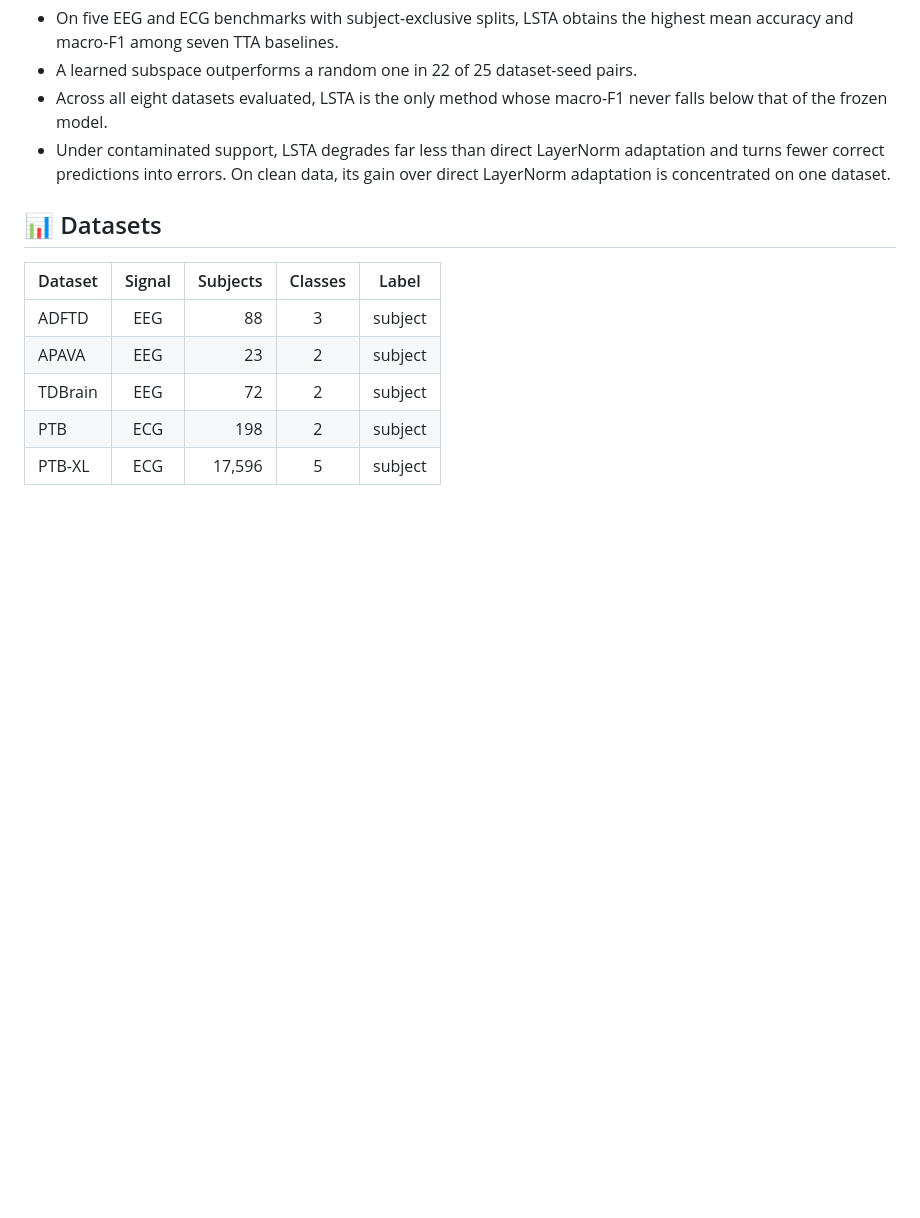
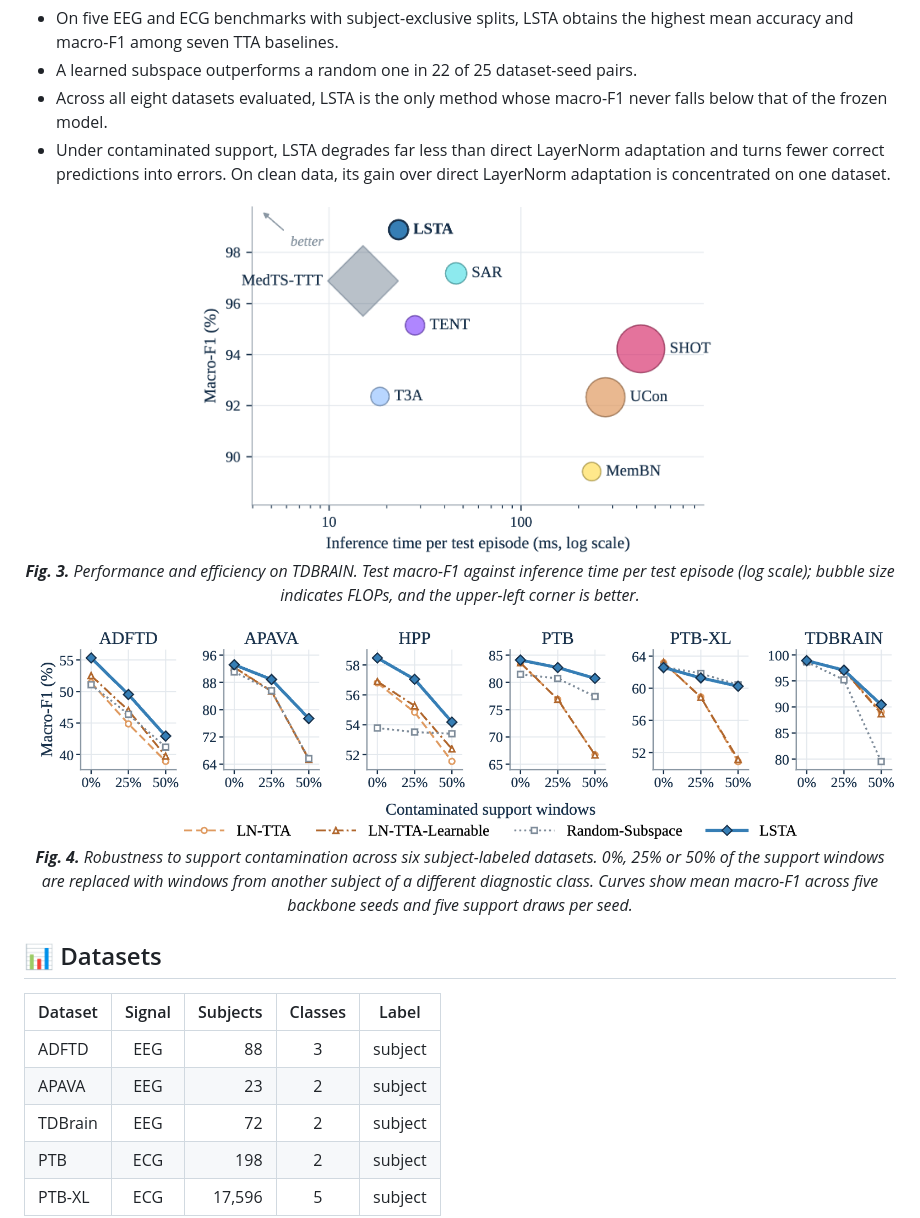
Before and after one commit to adinathdukre/LSTA, a Markdown page: README.md, the part around one of its changes. Drawn GitHub-style; blank space fills up the shorter version.

Commit message:
Revise README for clarity on LSTA features
Updated README.md to enhance explanation of LSTA methodology and results with additional figures.

```diff
--- a/README.md
+++ b/README.md
@@ -59,6 +69,17 @@ As reported in the paper:
 - A learned subspace outperforms a random one in 22 of 25 dataset-seed pairs.
 - Across all eight datasets evaluated, LSTA is the only method whose macro-F1 never falls below that of the frozen model.
 - Under contaminated support, LSTA degrades far less than direct LayerNorm adaptation and turns fewer correct predictions into errors. On clean data, its gain over direct LayerNorm adaptation is concentrated on one dataset.
+
+<p align="center">
+<img src="./docs/assets/fig3_efficiency.png" alt="Performance and efficiency on TDBRAIN" width="60%"/>
+<br/>
+<em><b>Fig. 3.</b> Performance and efficiency on TDBRAIN. Test macro-F1 against inference time per test episode (log scale); bubble size indicates FLOPs, and the upper-left corner is better.</em>
+</p>
+
+<p align="center">
+<img src="./docs/assets/fig4_contaminated_support.png" alt="Robustness to support contamination" width="100%"/>
+<em><b>Fig. 4.</b> Robustness to support contamination across six subject-labeled datasets. 0%, 25% or 50% of the support windows are replaced with windows from another subject of a different diagnostic class. Curves show mean macro-F1 across five backbone seeds and five support draws per seed.</em>
+</p>
 
 ## 📊 Datasets
 
```
Also changed, not shown: other parts of README.md (+10 -0 lines).
